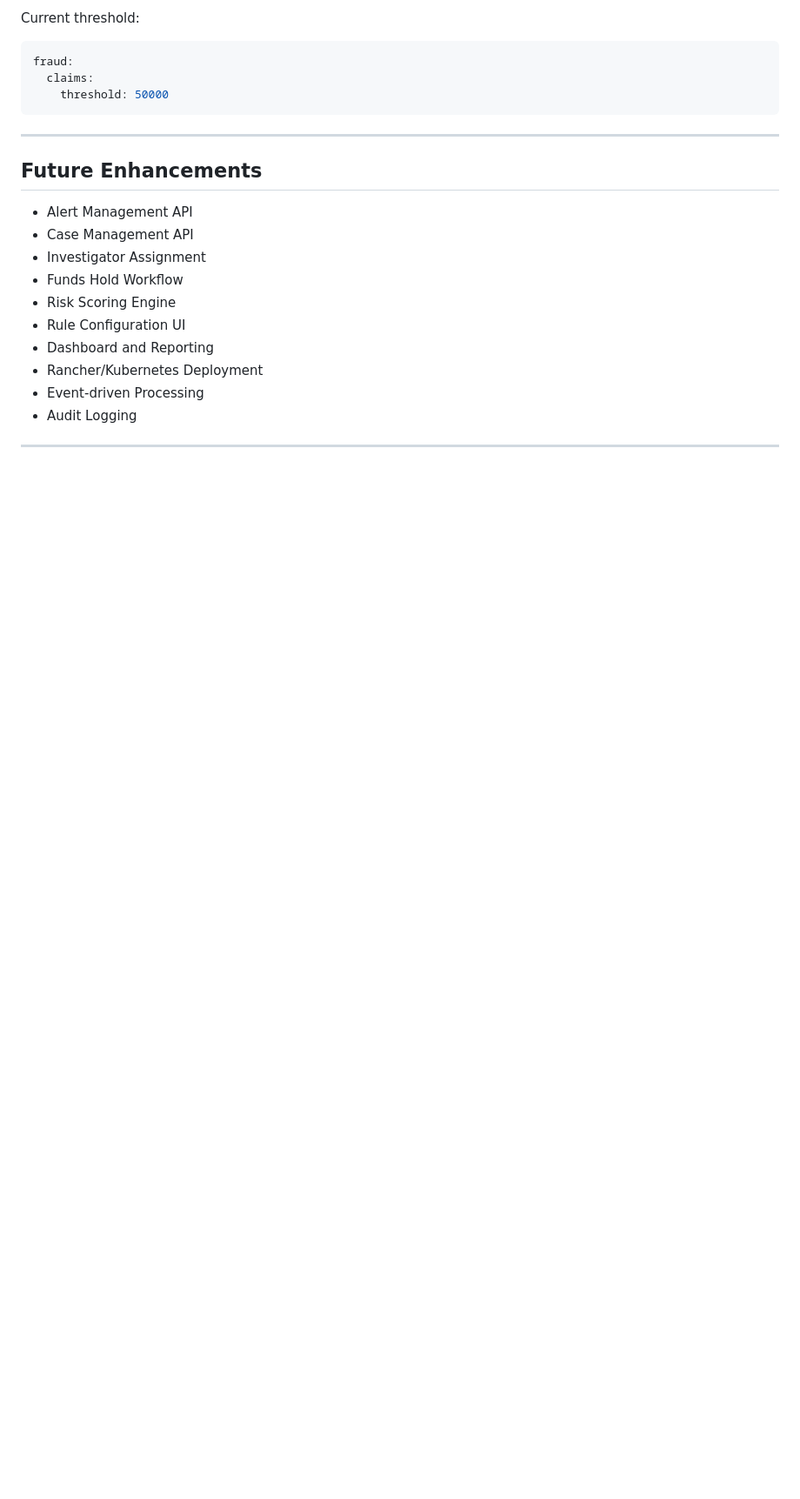
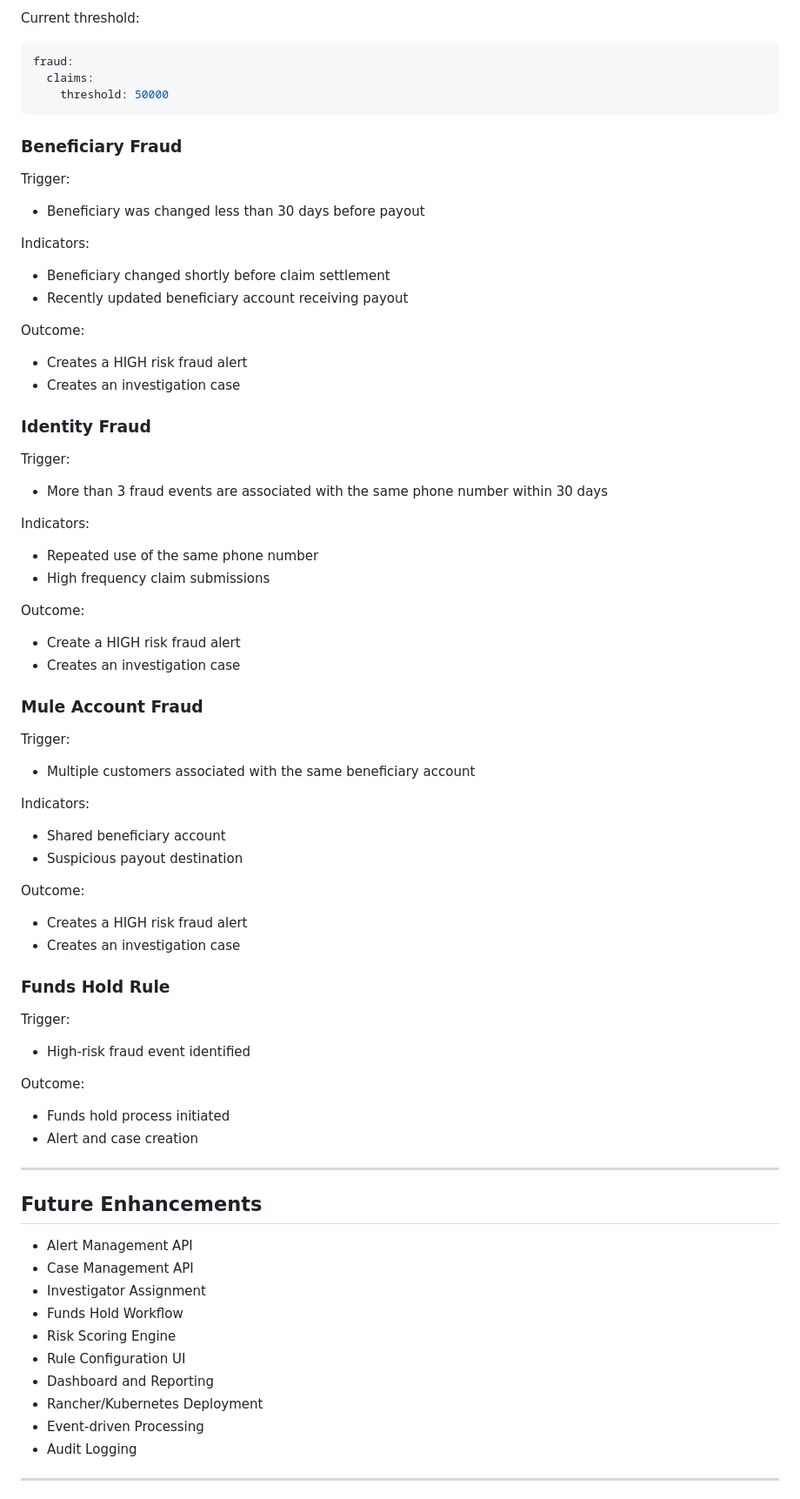
Before and after one commit to claudellefrancis/fraud-rule-engine1, a Markdown page: README.md, the part around one of its changes. Shown at 87% size. Rendered like a GitHub page; blank space fills up the shorter version.

````diff
--- a/README.md
+++ b/README.md
@@ -272,6 +265,64 @@ fraud:
   claims:
     threshold: 50000
 ```
+### Beneficiary Fraud
+
+Trigger:
+
+- Beneficiary was changed less than 30 days before payout
+
+Indicators:
+
+- Beneficiary changed shortly before claim settlement
+- Recently updated beneficiary account receiving payout
+
+Outcome:
+
+- Creates a HIGH risk fraud alert
+- Creates an investigation case
+
+### Identity Fraud
+
+Trigger:
+
+- More than 3 fraud events are associated with the same phone number within 30 days
+
+Indicators:
+
+- Repeated use of the same phone number
+- High frequency claim submissions
+
+Outcome:
+
+- Create a HIGH risk fraud alert
+- Creates an investigation case
+
+### Mule Account Fraud
+
+Trigger:
+
+- Multiple customers associated with the same beneficiary account
+
+Indicators:
+
+- Shared beneficiary account
+- Suspicious payout destination
+
+Outcome:
+
+- Creates a HIGH risk fraud alert
+- Creates an investigation case
+
+### Funds Hold Rule
+
+Trigger:
+
+- High-risk fraud event identified
+
+Outcome:
+
+- Funds hold process initiated
+- Alert and case creation
 
 ---
 
````
Also changed, not shown: other parts of README.md (+20 -27 lines), img_1.png (added), 1 other file.
